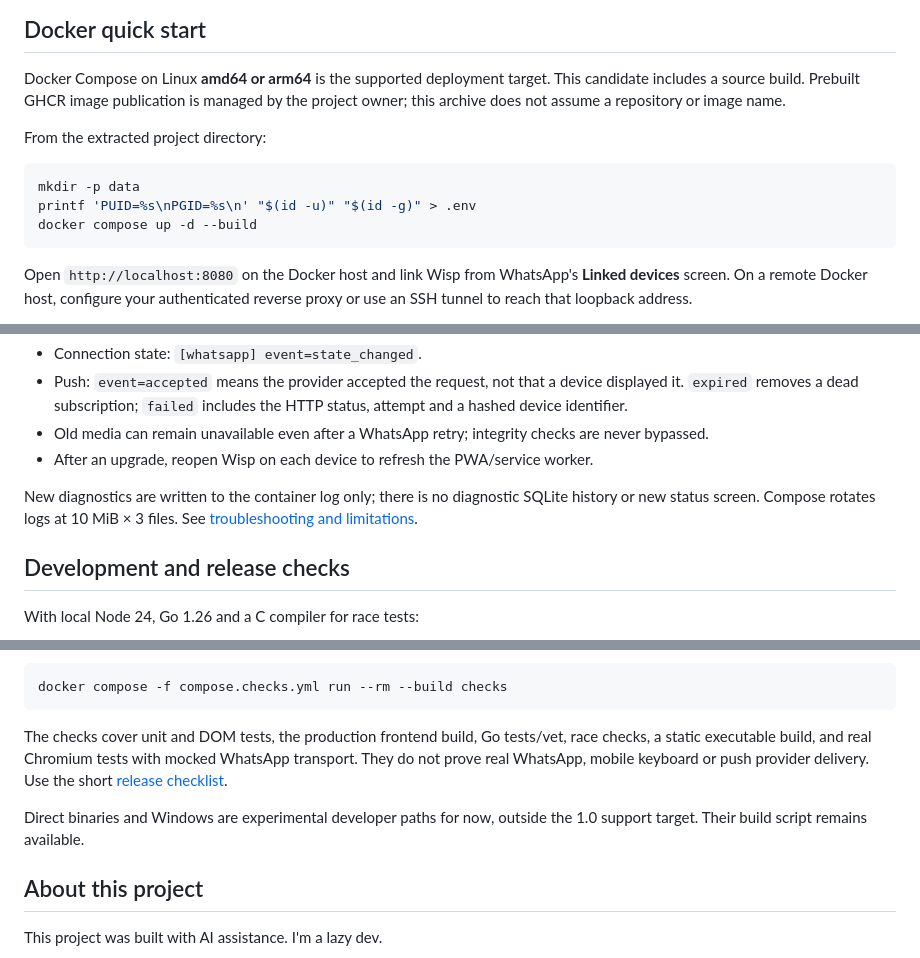
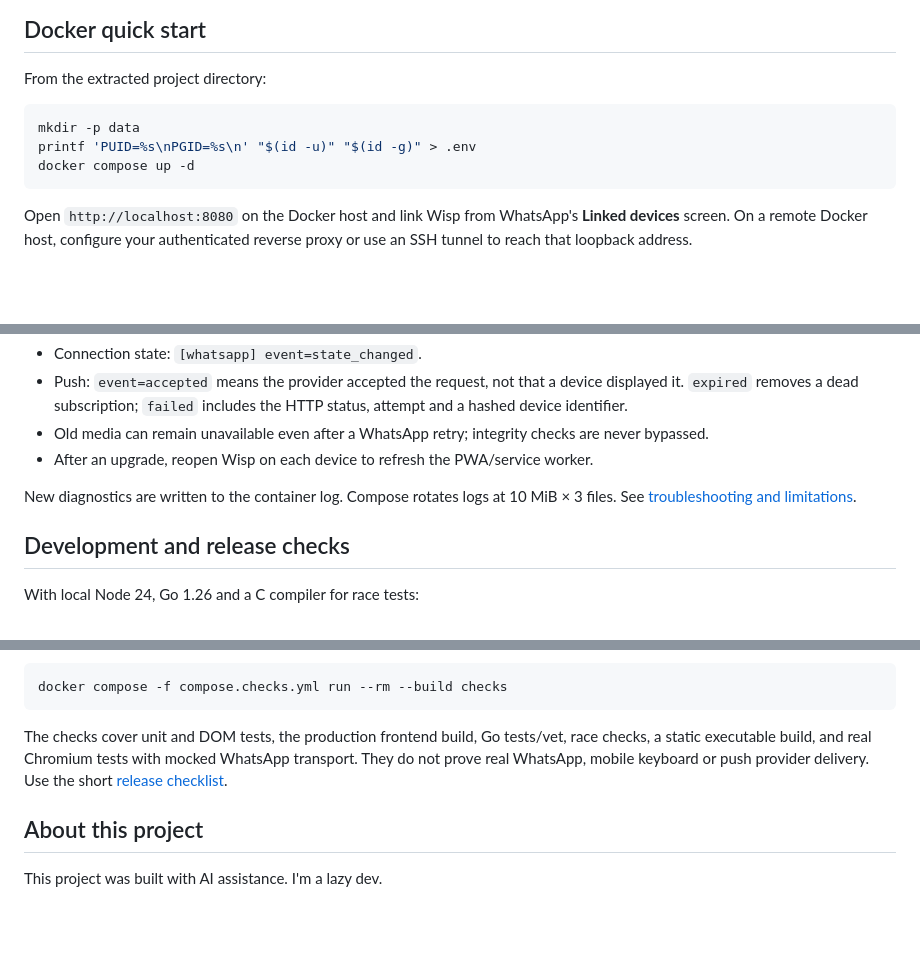
Before and after one commit to desirevolution/wisp, a Markdown page: README.md, 3 parts joined by grey strips. Drawn GitHub-style; blank space fills up the shorter version.

````diff
--- a/README.md
+++ b/README.md
@@ -39,16 +39,12 @@ proxy; Wisp has no built-in login or user permissions.
 
 ## Docker quick start
 
-Docker Compose on Linux **amd64 or arm64** is the supported deployment target.
-This candidate includes a source build. Prebuilt GHCR image publication is managed
-by the project owner; this archive does not assume a repository or image name.
-
 From the extracted project directory:
 
 ```sh
 mkdir -p data
 printf 'PUID=%s\nPGID=%s\n' "$(id -u)" "$(id -g)" > .env
-docker compose up -d --build
+docker compose up -d
 ```
 
 Open `http://localhost:8080` on the Docker host and link Wisp from WhatsApp's
@@ -91,8 +87,7 @@ docker compose logs --tail=200 wisp
   are never bypassed.
 - After an upgrade, reopen Wisp on each device to refresh the PWA/service worker.
 
-New diagnostics are written to the container log only; there is no diagnostic
-SQLite history or new status screen. Compose rotates logs at 10 MiB × 3 files.
+New diagnostics are written to the container log. Compose rotates logs at 10 MiB × 3 files.
 See [troubleshooting and limitations](docs/limitations.md).
 
 ## Development and release checks
@@ -116,9 +111,6 @@ race checks, a static executable build, and real Chromium tests with mocked
 WhatsApp transport. They do not prove real WhatsApp, mobile keyboard or push
 provider delivery. Use the short [release checklist](docs/release.md).
 
-Direct binaries and Windows are experimental developer paths for now, outside
-the 1.0 support target. Their build script remains available.
-
 ## About this project
 
 This project was built with AI assistance. I'm a lazy dev.
````
